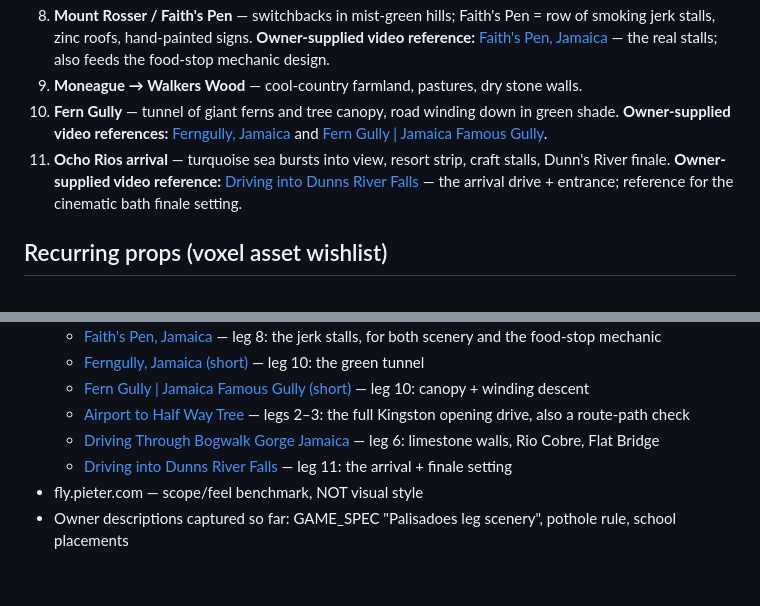
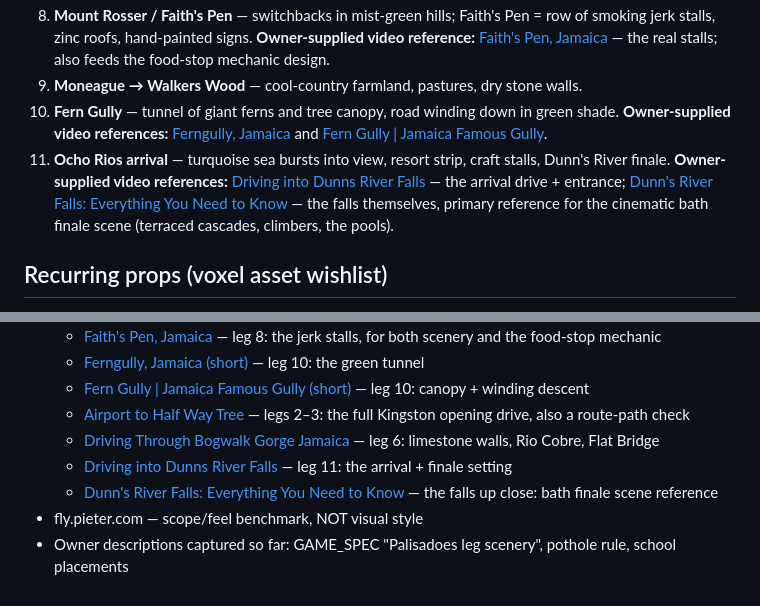
Before and after one commit to chrisx262/drive-jamaica, a Markdown page: ART_DIRECTION.md, 2 parts joined by grey strips. Rendered like a GitHub page.

Commit message:
Art direction: Dunn's River Falls close-up reference for bath finale scene
Co-Authored-By: Claude Fable 5 <noreply@anthropic.com>

```diff
--- a/ART_DIRECTION.md
+++ b/ART_DIRECTION.md
@@ -25,7 +25,7 @@ Low-poly / voxel stylization (MagicaVoxel/Blockbench per GAME_SPEC), but every c
 8. **Mount Rosser / Faith's Pen** — switchbacks in mist-green hills; Faith's Pen = row of smoking jerk stalls, zinc roofs, hand-painted signs. **Owner-supplied video reference:** [Faith's Pen, Jamaica](https://www.youtube.com/watch?v=F3CCgeHitXU) — the real stalls; also feeds the food-stop mechanic design.
 9. **Moneague → Walkers Wood** — cool-country farmland, pastures, dry stone walls.
 10. **Fern Gully** — tunnel of giant ferns and tree canopy, road winding down in green shade. **Owner-supplied video references:** [Ferngully, Jamaica](https://www.youtube.com/shorts/S9U1_EYk67U) and [Fern Gully | Jamaica Famous Gully](https://www.youtube.com/shorts/TJUj3mdc9BY).
-11. **Ocho Rios arrival** — turquoise sea bursts into view, resort strip, craft stalls, Dunn's River finale. **Owner-supplied video reference:** [Driving into Dunns River Falls](https://www.youtube.com/watch?v=dhOhaHXR6SI) — the arrival drive + entrance; reference for the cinematic bath finale setting.
+11. **Ocho Rios arrival** — turquoise sea bursts into view, resort strip, craft stalls, Dunn's River finale. **Owner-supplied video references:** [Driving into Dunns River Falls](https://www.youtube.com/watch?v=dhOhaHXR6SI) — the arrival drive + entrance; [Dunn's River Falls: Everything You Need to Know](https://www.youtube.com/watch?v=4a_rP5NRa_I) — the falls themselves, primary reference for the cinematic bath finale scene (terraced cascades, climbers, the pools).
 
 ## Recurring props (voxel asset wishlist)
 Zinc fence panels, route taxi (white Probox w/ red plate), JUTC yellow bus, hand-cart vendor, jerk drum smoker, bamboo clumps, coconut + royal palm, mango/breadfruit/poinciana trees, goats (essential), brown dogs, cane fields, fruit stalls, painted shop bars, community name signs (green/gold), JA road signs, yam hills, egrets.
@@ -40,5 +40,6 @@ Zinc fence panels, route taxi (white Probox w/ red plate), JUTC yellow bus, hand
   - [Airport to Half Way Tree](https://www.youtube.com/watch?v=rDZTtxHXCRc) — legs 2–3: the full Kingston opening drive, also a route-path check
   - [Driving Through Bogwalk Gorge Jamaica](https://www.youtube.com/watch?v=JPOw9MN4BPQ) — leg 6: limestone walls, Rio Cobre, Flat Bridge
   - [Driving into Dunns River Falls](https://www.youtube.com/watch?v=dhOhaHXR6SI) — leg 11: the arrival + finale setting
+  - [Dunn's River Falls: Everything You Need to Know](https://www.youtube.com/watch?v=4a_rP5NRa_I) — the falls up close: bath finale scene reference
 - fly.pieter.com — scope/feel benchmark, NOT visual style
 - Owner descriptions captured so far: GAME_SPEC "Palisadoes leg scenery", pothole rule, school placements
```
